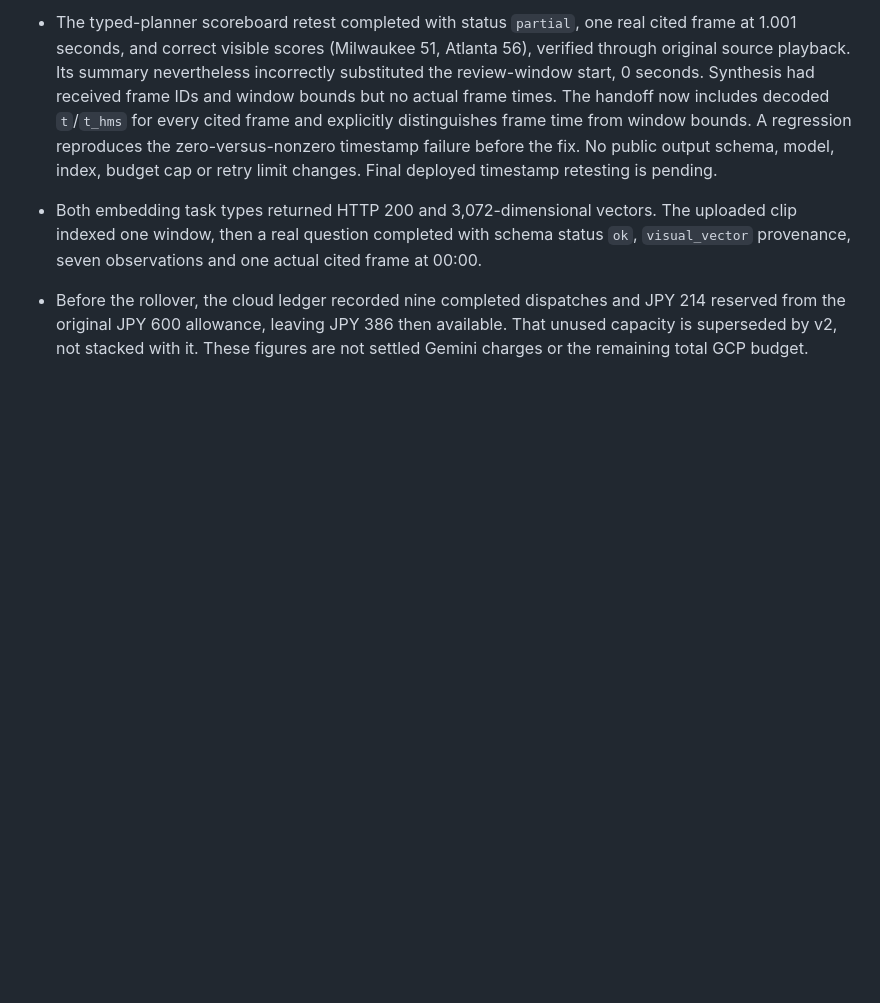
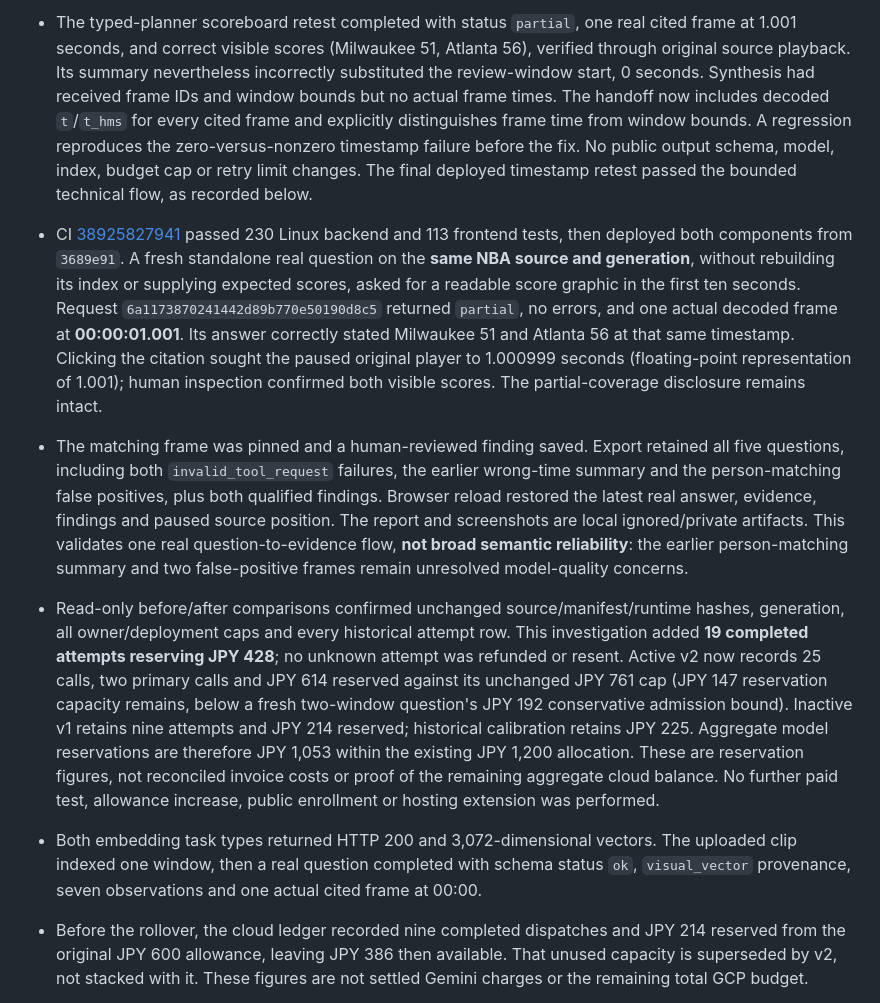
Before and after one commit to zipking1988/ctrlf-video, a Markdown page: docs/LIVE_GEMINI_TEST.md, the part around one of its changes. GitHub-like rendering; blank space fills up the shorter version.

```diff
--- a/docs/LIVE_GEMINI_TEST.md
+++ b/docs/LIVE_GEMINI_TEST.md
@@ -55,5 +55,9 @@ The operator takes a consistent, restored-and-verified backup before changing mo
 
-- The typed-planner scoreboard retest completed with status `partial`, one real cited frame at 1.001 seconds, and correct visible scores (Milwaukee 51, Atlanta 56), verified through original source playback. Its summary nevertheless incorrectly substituted the review-window start, 0 seconds. Synthesis had received frame IDs and window bounds but no actual frame times. The handoff now includes decoded `t`/`t_hms` for every cited frame and explicitly distinguishes frame time from window bounds. A regression reproduces the zero-versus-nonzero timestamp failure before the fix. No public output schema, model, index, budget cap or retry limit changes. Final deployed timestamp retesting is pending.
+- The typed-planner scoreboard retest completed with status `partial`, one real cited frame at 1.001 seconds, and correct visible scores (Milwaukee 51, Atlanta 56), verified through original source playback. Its summary nevertheless incorrectly substituted the review-window start, 0 seconds. Synthesis had received frame IDs and window bounds but no actual frame times. The handoff now includes decoded `t`/`t_hms` for every cited frame and explicitly distinguishes frame time from window bounds. A regression reproduces the zero-versus-nonzero timestamp failure before the fix. No public output schema, model, index, budget cap or retry limit changes. The final deployed timestamp retest passed the bounded technical flow, as recorded below.
+
+- CI [38925827941](https://github.com/zipking1988/ctrlf-video/actions/runs/38925827941) passed 230 Linux backend and 113 frontend tests, then deployed both components from `3689e91`. A fresh standalone real question on the **same NBA source and generation**, without rebuilding its index or supplying expected scores, asked for a readable score graphic in the first ten seconds. Request `6a1173870241442d89b770e50190d8c5` returned `partial`, no errors, and one actual decoded frame at **00:00:01.001**. Its answer correctly stated Milwaukee 51 and Atlanta 56 at that same timestamp. Clicking the citation sought the paused original player to 1.000999 seconds (floating-point representation of 1.001); human inspection confirmed both visible scores. The partial-coverage disclosure remains intact.
+- The matching frame was pinned and a human-reviewed finding saved. Export retained all five questions, including both `invalid_tool_request` failures, the earlier wrong-time summary and the person-matching false positives, plus both qualified findings. Browser reload restored the latest real answer, evidence, findings and paused source position. The report and screenshots are local ignored/private artifacts. This validates one real question-to-evidence flow, **not broad semantic reliability**: the earlier person-matching summary and two false-positive frames remain unresolved model-quality concerns.
+- Read-only before/after comparisons confirmed unchanged source/manifest/runtime hashes, generation, all owner/deployment caps and every historical attempt row. This investigation added **19 completed attempts reserving JPY 428**; no unknown attempt was refunded or resent. Active v2 now records 25 calls, two primary calls and JPY 614 reserved against its unchanged JPY 761 cap (JPY 147 reservation capacity remains, below a fresh two-window question's JPY 192 conservative admission bound). Inactive v1 retains nine attempts and JPY 214 reserved; historical calibration retains JPY 225. Aggregate model reservations are therefore JPY 1,053 within the existing JPY 1,200 allocation. These are reservation figures, not reconciled invoice costs or proof of the remaining aggregate cloud balance. No further paid test, allowance increase, public enrollment or hosting extension was performed.
 
 - Both embedding task types returned HTTP 200 and 3,072-dimensional vectors. The uploaded clip indexed one window, then a real question completed with schema status `ok`, `visual_vector` provenance, seven observations and one actual cited frame at 00:00.
 - Before the rollover, the cloud ledger recorded nine completed dispatches and JPY 214 reserved from the original JPY 600 allowance, leaving JPY 386 then available. That unused capacity is superseded by v2, not stacked with it. These figures are not settled Gemini charges or the remaining total GCP budget.
```
Also changed, not shown: other parts of docs/LIVE_GEMINI_TEST.md (+5 -5 lines).
